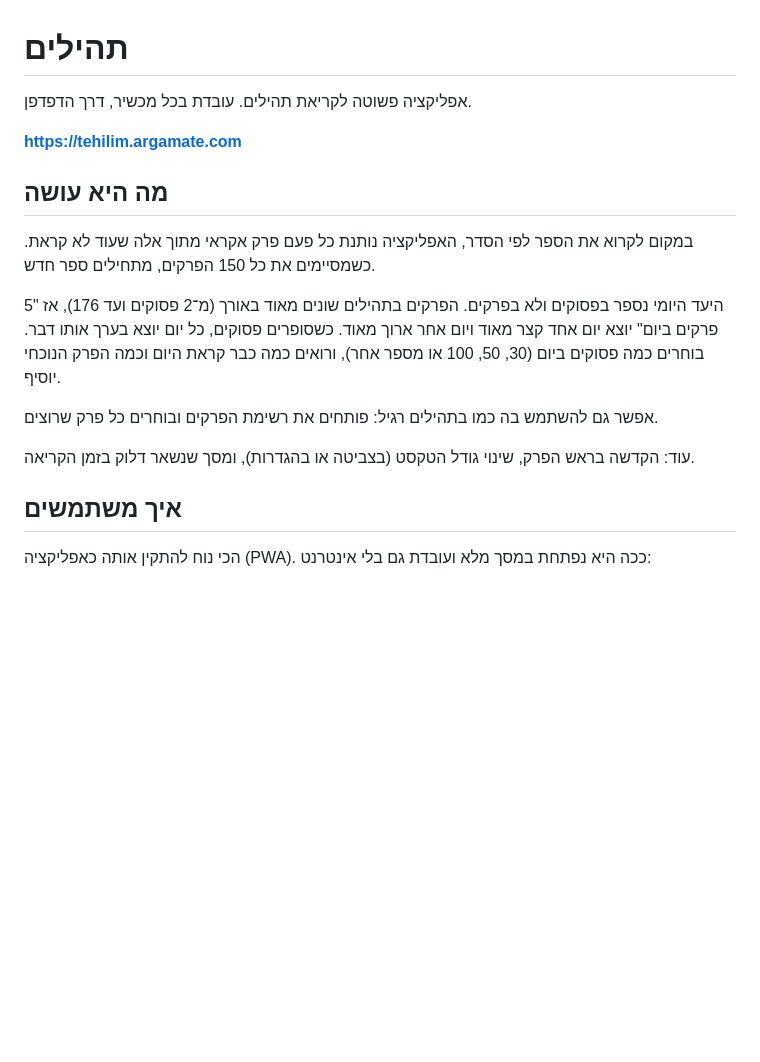
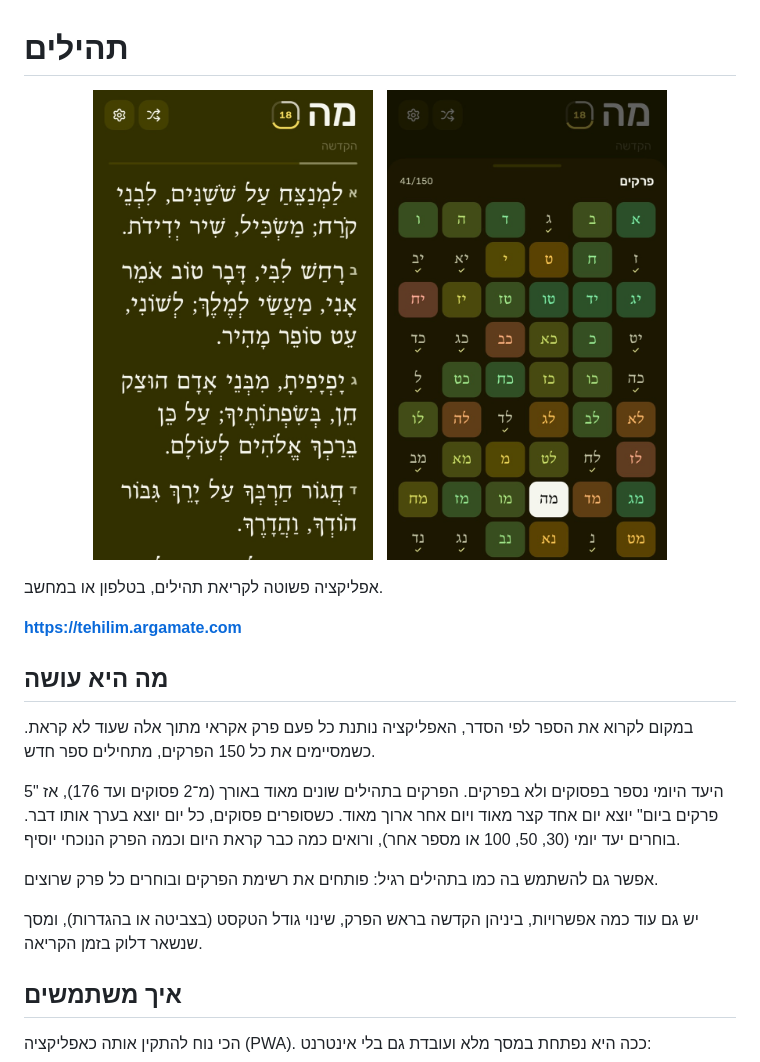
Before and after one commit to argaman123/tehilim, a Markdown page: README.md, the part around the change. Drawn GitHub-style; pictures changed too: docs/chapters.jpg (added), docs/reading.jpg (added); blank space fills up the shorter version.

Commit message:
README: צילומי מסך, ניסוח
Co-Authored-By: Claude Opus 5.5 <noreply@anthropic.com>

```diff
--- a/README.md
+++ b/README.md
@@ -2,7 +2,13 @@
 
 # תהילים
 
-אפליקציה פשוטה לקריאת תהילים. עובדת בכל מכשיר, דרך הדפדפן.
+<p align="center">
+  <img src="docs/reading.jpg" width="280" alt="מסך הקריאה">
+  &nbsp;
+  <img src="docs/chapters.jpg" width="280" alt="רשימת הפרקים">
+</p>
+
+אפליקציה פשוטה לקריאת תהילים, בטלפון או במחשב.
 
 **https://tehilim.argamate.com**
 
@@ -10,11 +16,11 @@
 
 במקום לקרוא את הספר לפי הסדר, האפליקציה נותנת כל פעם פרק אקראי מתוך אלה שעוד לא קראת. כשמסיימים את כל 150 הפרקים, מתחילים ספר חדש.
 
-היעד היומי נספר בפסוקים ולא בפרקים. הפרקים בתהילים שונים מאוד באורך (מ־2 פסוקים ועד 176), אז "5 פרקים ביום" יוצא יום אחד קצר מאוד ויום אחר ארוך מאוד. כשסופרים פסוקים, כל יום יוצא בערך אותו דבר. בוחרים כמה פסוקים ביום (30, 50, 100 או מספר אחר), ורואים כמה כבר קראת היום וכמה הפרק הנוכחי יוסיף.
+היעד היומי נספר בפסוקים ולא בפרקים. הפרקים בתהילים שונים מאוד באורך (מ־2 פסוקים ועד 176), אז "5 פרקים ביום" יוצא יום אחד קצר מאוד ויום אחר ארוך מאוד. כשסופרים פסוקים, כל יום יוצא בערך אותו דבר. בוחרים יעד יומי (30, 50, 100 או מספר אחר), ורואים כמה כבר קראת היום וכמה הפרק הנוכחי יוסיף.
 
 אפשר גם להשתמש בה כמו בתהילים רגיל: פותחים את רשימת הפרקים ובוחרים כל פרק שרוצים.
 
-עוד: הקדשה בראש הפרק, שינוי גודל הטקסט (בצביטה או בהגדרות), ומסך שנשאר דלוק בזמן הקריאה.
+יש גם עוד כמה אפשרויות, ביניהן הקדשה בראש הפרק, שינוי גודל הטקסט (בצביטה או בהגדרות), ומסך שנשאר דלוק בזמן הקריאה.
 
 ## איך משתמשים
 
```
Also changed, not shown: 1 other file.
